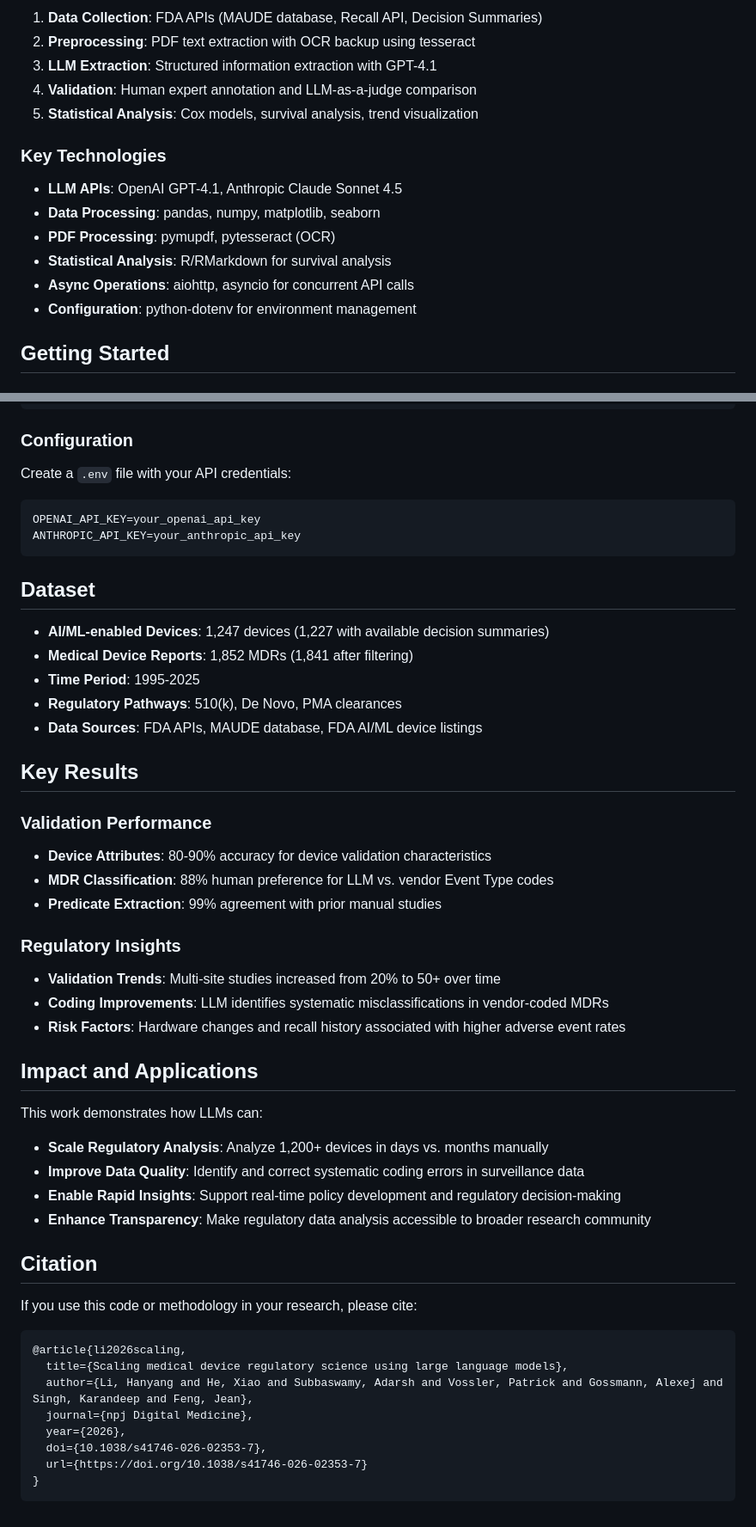
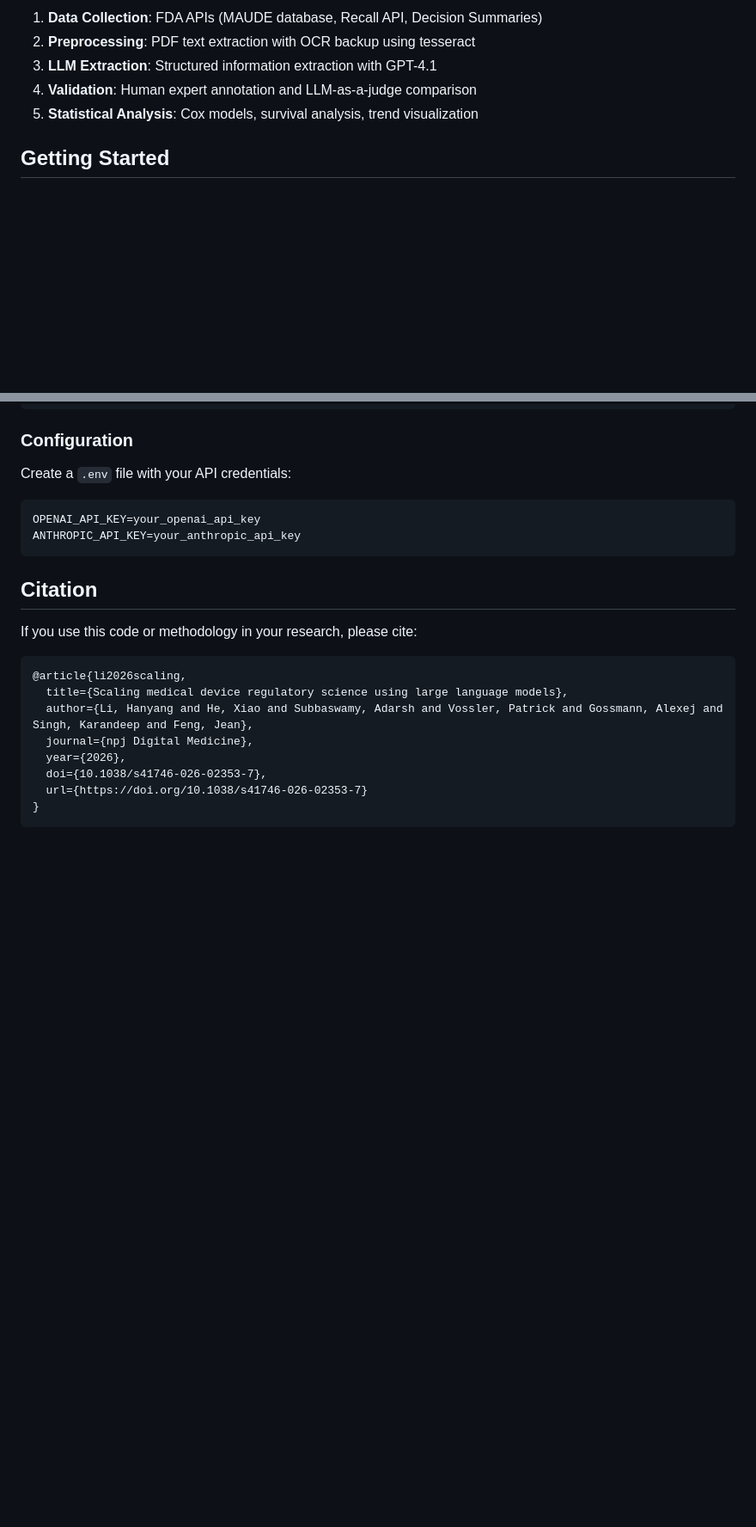
Before and after one commit to jjfenglab/LLM-FDA-device, a Markdown page: README.md, 2 parts joined by grey strips. Shown at 86% size. Rendered like a GitHub page; blank space fills up the shorter version.

````diff
--- a/README.md
+++ b/README.md
@@ -77,14 +68,6 @@ Each analysis module contains a complete pipeline with shell script orchestratio
 4. **Validation**: Human expert annotation and LLM-as-a-judge comparison
 5. **Statistical Analysis**: Cox models, survival analysis, trend visualization
 
-### Key Technologies
-- **LLM APIs**: OpenAI GPT-4.1, Anthropic Claude Sonnet 4.5
-- **Data Processing**: pandas, numpy, matplotlib, seaborn
-- **PDF Processing**: pymupdf, pytesseract (OCR)
-- **Statistical Analysis**: R/RMarkdown for survival analysis
-- **Async Operations**: aiohttp, asyncio for concurrent API calls
-- **Configuration**: python-dotenv for environment management
-
 ## Getting Started
 
 ### Prerequisites
@@ -118,34 +101,6 @@ OPENAI_API_KEY=your_openai_api_key
 ANTHROPIC_API_KEY=your_anthropic_api_key
 ```
 
-## Dataset
-
-- **AI/ML-enabled Devices**: 1,247 devices (1,227 with available decision summaries)
-- **Medical Device Reports**: 1,852 MDRs (1,841 after filtering)
-- **Time Period**: 1995-2025
-- **Regulatory Pathways**: 510(k), De Novo, PMA clearances
-- **Data Sources**: FDA APIs, MAUDE database, FDA AI/ML device listings
-
-## Key Results
-
-### Validation Performance
-- **Device Attributes**: 80-90% accuracy for device validation characteristics
-- **MDR Classification**: 88% human preference for LLM vs. vendor Event Type codes
-- **Predicate Extraction**: 99% agreement with prior manual studies
-
-### Regulatory Insights
-- **Validation Trends**: Multi-site studies increased from 20% to 50+ over time
-- **Coding Improvements**: LLM identifies systematic misclassifications in vendor-coded MDRs
-- **Risk Factors**: Hardware changes and recall history associated with higher adverse event rates
-
-## Impact and Applications
-
-This work demonstrates how LLMs can:
-- **Scale Regulatory Analysis**: Analyze 1,200+ devices in days vs. months manually
-- **Improve Data Quality**: Identify and correct systematic coding errors in surveillance data
-- **Enable Rapid Insights**: Support real-time policy development and regulatory decision-making
-- **Enhance Transparency**: Make regulatory data analysis accessible to broader research community
-
 ## Citation
 
 If you use this code or methodology in your research, please cite:
````
Also changed, not shown: other parts of README.md (+7 -16 lines).
